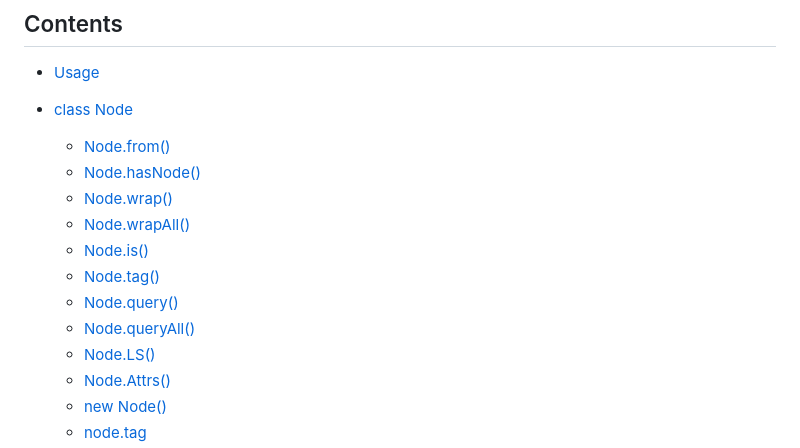
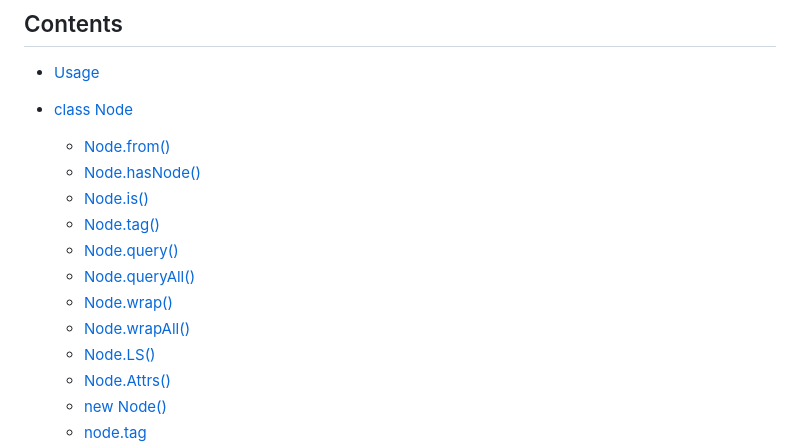
Before and after one commit to GabrielZoroaster/Domite, a Markdown page: readme.md, the part around the change. Drawn GitHub-style.

Commit message:
readme.rm

```diff
--- a/readme.md
+++ b/readme.md
@@ -14,12 +14,12 @@ These features make the library perfect for dynamic interfaces and complex DOM s
 - [class Node](#class-node)
 	- [Node.from()](#nodefromtag)
 	- [Node.hasNode()](#nodehasnodetag)
-	- [Node.wrap()](#Nodewrapselector)
-	- [Node.wrapAll()](#NodewrapAllselector)
 	- [Node.is()](#Nodeisnode)
 	- [Node.tag()](#Nodetagnode)
 	- [Node.query()](#fNodequeryselector)
 	- [Node.queryAll()](#NodequeryAllselector)
+	- [Node.wrap()](#Nodewrapselector)
+	- [Node.wrapAll()](#NodewrapAllselector)
 	- [Node.LS()](#NodeLSnode)
 	- [Node.Attrs()](#NodeAttrsnode)
 	- [new Node()](#nodeconstructorconfig)
```
